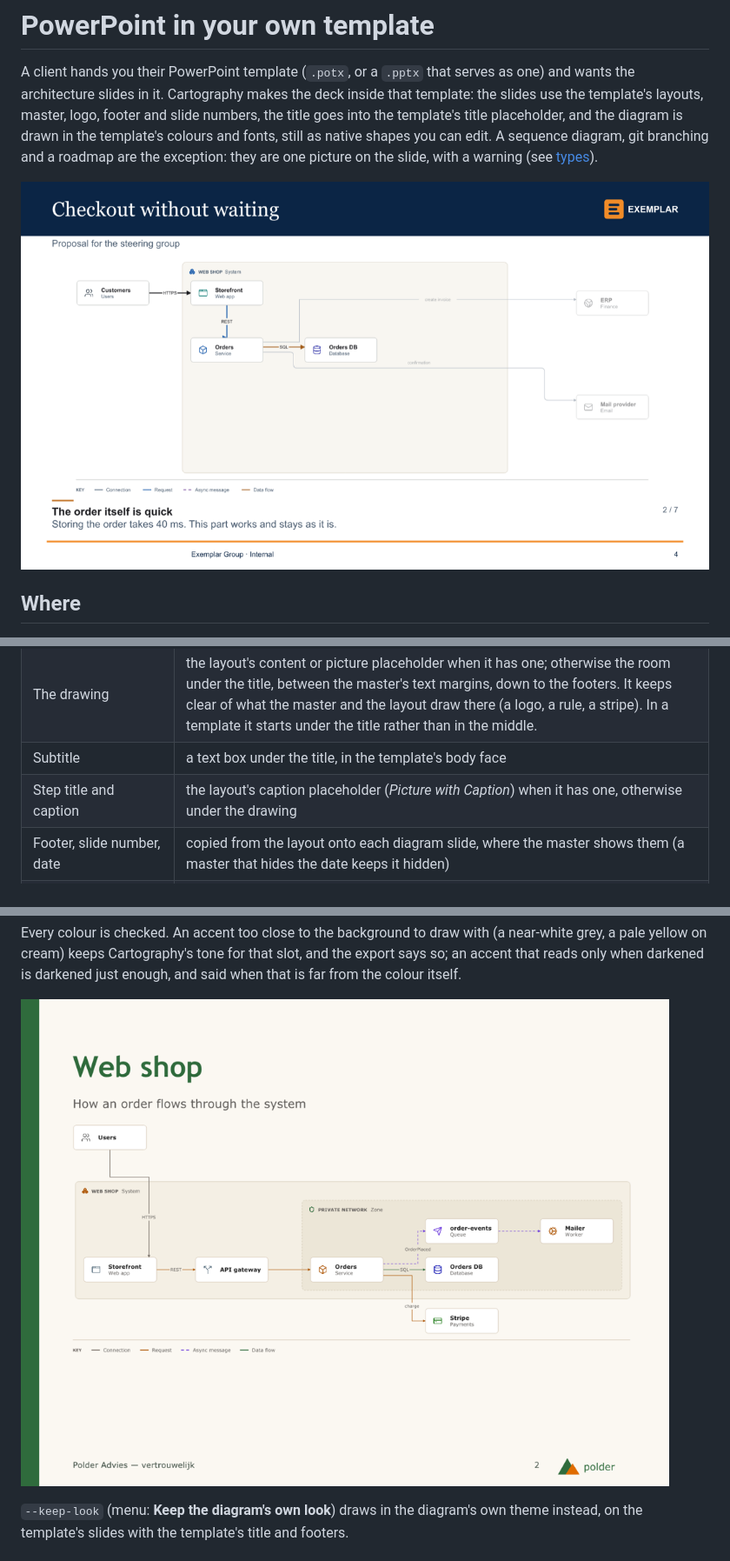
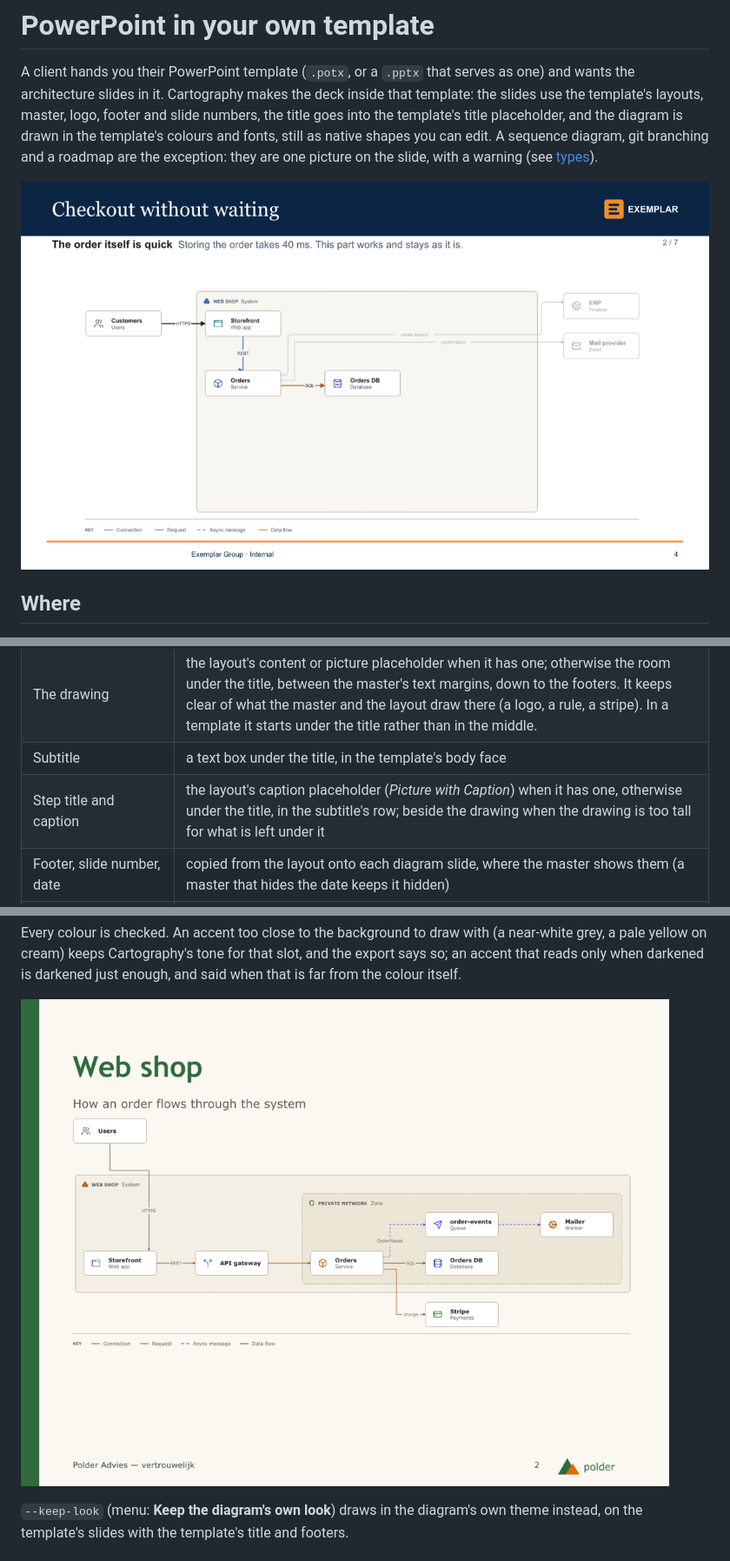
Before and after one commit to misja-pronk/linework, a Markdown page: docs/powerpoint-templates.md, 3 parts joined by grey strips. Shown at 87% size. GitHub-like rendering; pictures changed too: docs/powerpoint-templates/corporate-step.png, docs/powerpoint-templates/dutch.png.

Commit message:
PowerPoint template pictures show today's slides: a step's caption under the title
The three slide pictures in docs/powerpoint-templates are drawn again with
packages/export/test/support/template-demo.ts, the way the guide describes,
and scaled to their old sizes. The walkthrough step now has its title and
caption under the slide title, where the export puts them since the slide
layout changed; the guide's table says so.

Co-Authored-By: Claude <noreply@anthropic.com>
Claude-Session: https://claude.ai/code/session_01NyzyPkQaBB3gWNkpmM43DZ

```diff
--- a/docs/powerpoint-templates.md
+++ b/docs/powerpoint-templates.md
@@ -44,7 +44,7 @@ diagram, git branching and a roadmap are the exception: they are one picture on
 | Diagram title | the layout's title placeholder: position, face, size and colour are the template's |
 | The drawing | the layout's content or picture placeholder when it has one; otherwise the room under the title, between the master's text margins, down to the footers. It keeps clear of what the master and the layout draw there (a logo, a rule, a stripe). In a template it starts under the title rather than in the middle. |
 | Subtitle | a text box under the title, in the template's body face |
-| Step title and caption | the layout's caption placeholder (*Picture with Caption*) when it has one, otherwise under the drawing |
+| Step title and caption | the layout's caption placeholder (*Picture with Caption*) when it has one, otherwise under the title, in the subtitle's row; beside the drawing when the drawing is too tall for what is left under it |
 | Footer, slide number, date | copied from the layout onto each diagram slide, where the master shows them (a master that hides the date keeps it hidden) |
 | Speaker notes | as without a template, on the template's notes master; one is added when it has none |
 | Title slide (`--title`) | the template's **Title Slide** layout, its title and subtitle placeholders |
```
Also changed, not shown: docs/powerpoint-templates/corporate.png.
